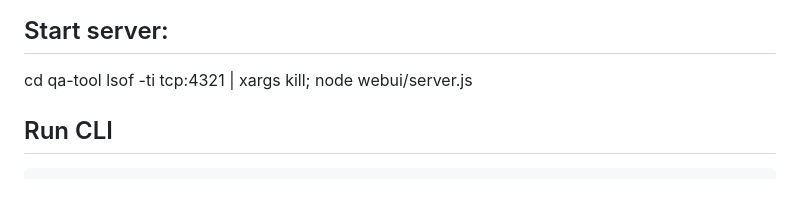
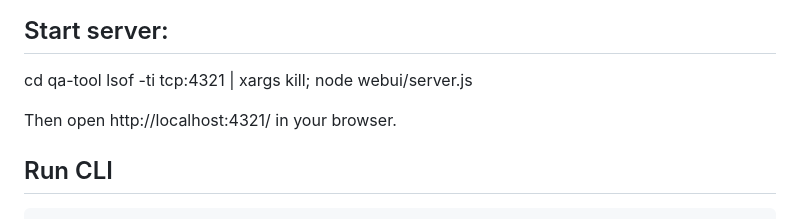
Before and after one commit to iustinp/qa-tool, a Markdown page: README.md, the part around the change. Drawn GitHub-style; blank space fills up the shorter version.

Commit message:
update readme 2

```diff
--- a/README.md
+++ b/README.md
@@ -23,6 +23,8 @@ node index.js --probe-bedrock
 ## Start server:
 cd qa-tool
 lsof -ti tcp:4321 | xargs kill; node webui/server.js
+
+Then open http://localhost:4321/ in your browser.
 
 ## Run CLI
 
```
